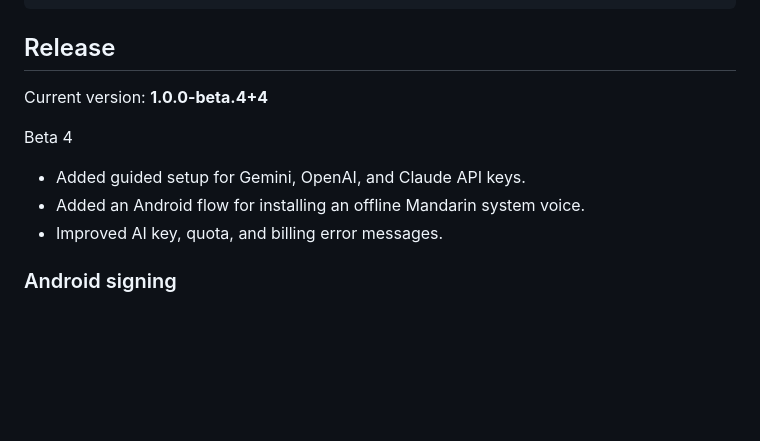
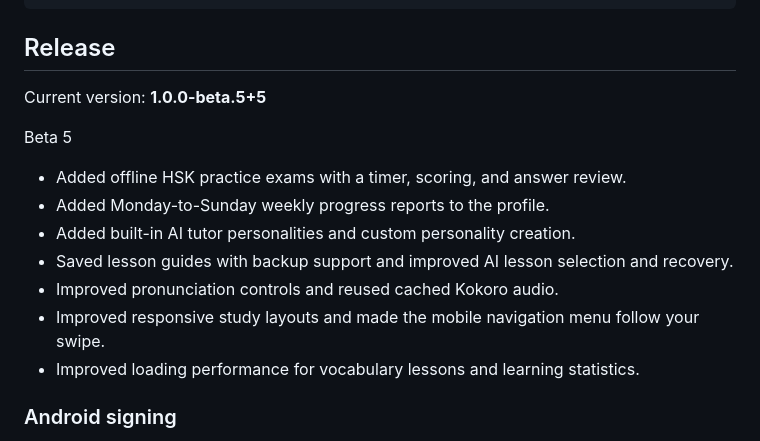
Before and after one commit to llee05/my-language-app, a Markdown page: README.md, the part around the change. Drawn GitHub-style; blank space fills up the shorter version.

Commit message:
docs: update release notes for beta 5

```diff
--- a/README.md
+++ b/README.md
@@ -382,12 +382,17 @@ lib/
 
 ## Release
 
-Current version: **1.0.0-beta.4+4**
+Current version: **1.0.0-beta.5+5**
 
-Beta 4
-- Added guided setup for Gemini, OpenAI, and Claude API keys.
-- Added an Android flow for installing an offline Mandarin system voice.
-- Improved AI key, quota, and billing error messages.
+Beta 5
+
+- Added offline HSK practice exams with a timer, scoring, and answer review.
+- Added Monday-to-Sunday weekly progress reports to the profile.
+- Added built-in AI tutor personalities and custom personality creation.
+- Saved lesson guides with backup support and improved AI lesson selection and recovery.
+- Improved pronunciation controls and reused cached Kokoro audio.
+- Improved responsive study layouts and made the mobile navigation menu follow your swipe.
+- Improved loading performance for vocabulary lessons and learning statistics.
 
 ### Android signing
 
```
